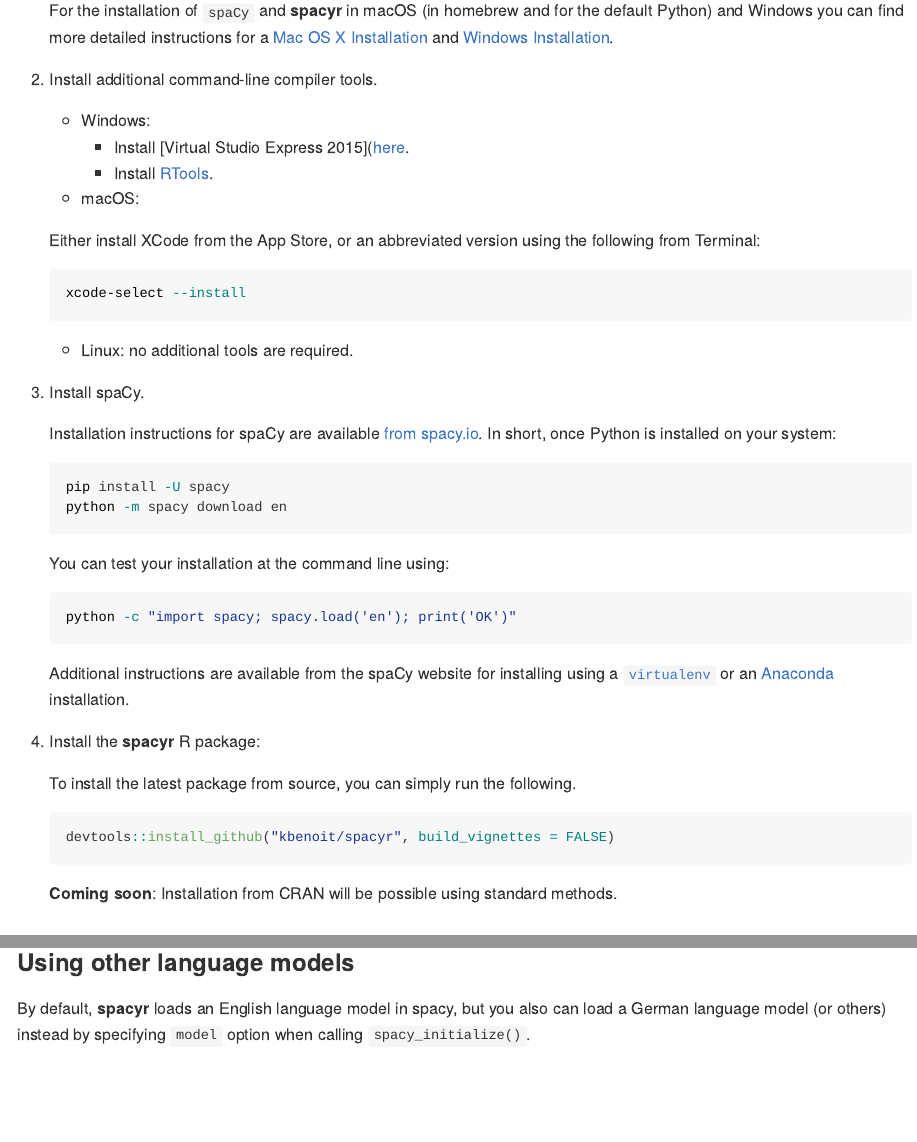
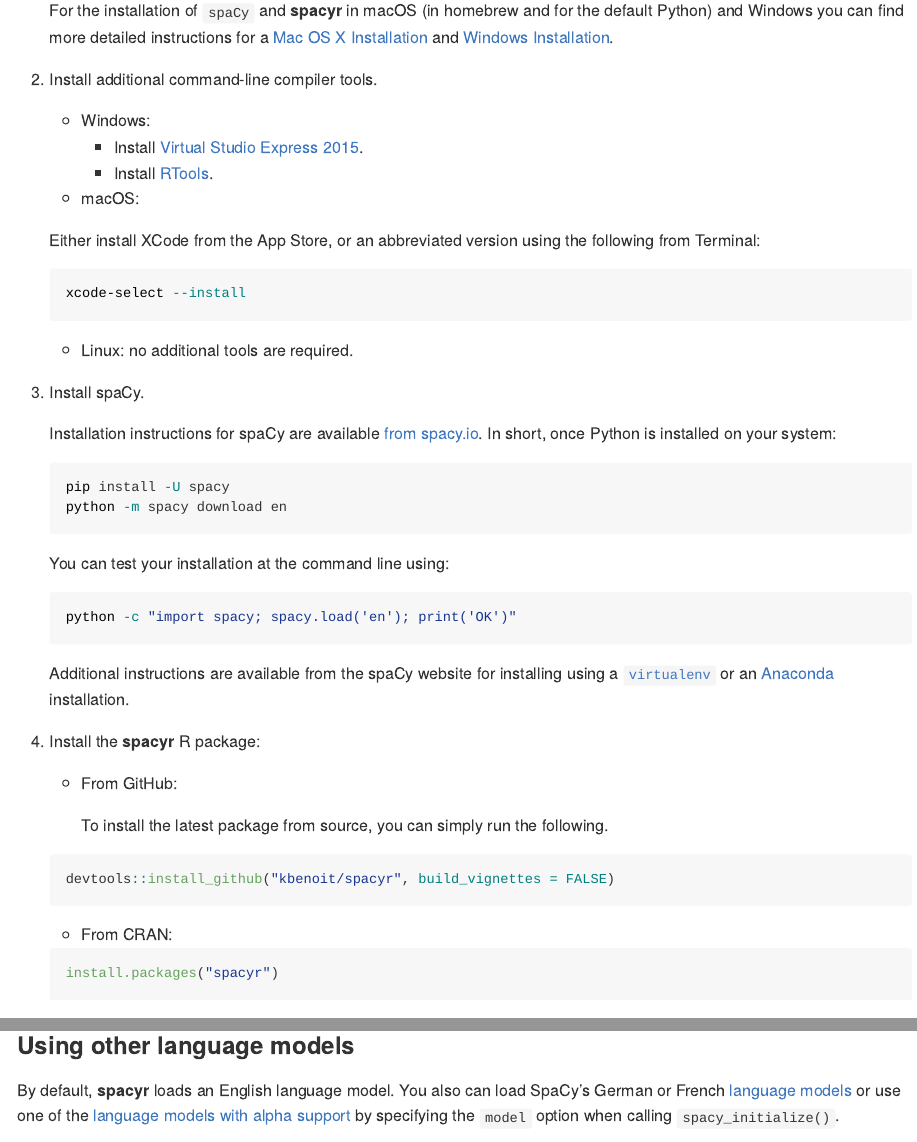
Before and after one commit to quanteda/spacyr, an R Markdown document (README.Rmd): the page in a window 1100 px wide, from 450 px down, and a second part further down, joined at a grey line. Rendered offline with R 4.5, knitr and Pandoc, with nearby package versions; some code elsewhere in the file could not run offline; long lines of code are wrapped; badge pictures from the web are left out.

Commit message:
Update README.Rmd
Add part on new French language model and alpha models provided by spaCy, and update section on installing package via CRAN.

````diff
--- a/README.Rmd
+++ b/README.Rmd
@@ -34,7 +34,7 @@
 2.  Install additional command-line compiler tools.
 
     * Windows:
-        - Install [Virtual Studio Express 2015]([here](https://www.visualstudio.com/post-download-vs/?sku=xdesk&clcid=0x409&telem=ga#).
+        - Install [Virtual Studio Express 2015](https://www.visualstudio.com/post-download-vs/?sku=xdesk&clcid=0x409&telem=ga#).
         - Install [RTools](https://cran.r-project.org/bin/windows/Rtools/).
 
     * macOS:
@@ -65,13 +65,17 @@
 
 4.  Install the **spacyr** R package:
 
-    To install the latest package from source, you can simply run the following.
+    * From GitHub:
 
+      To install the latest package from source, you can simply run the following.
     ```{r, eval = FALSE}
     devtools::install_github("kbenoit/spacyr", build_vignettes = FALSE)
     ```
 
-    **Coming soon**:  Installation from CRAN will be possible using standard methods.
+    * From CRAN:
+    ```{r, eval = FALSE}
+    install.packages("spacyr")
+    ```
 
 ## <a name="multiplepythons"></a>Multiple Python executables in your system
 
@@ -151,7 +155,7 @@
 
 ### Using other language models
 
-By default, **spacyr** loads an English language model in spacy, but you also can load a German language model (or others) instead by specifying `model` option when calling `spacy_initialize()`.
+By default, **spacyr** loads an English language model. You also can load SpaCy's German or French [language models](https://spacy.io/docs/usage/models) or use one of the [language models with alpha support](https://spacy.io/docs/api/language-models#alpha-support) by specifying the `model` option when calling `spacy_initialize()`.
 
 ```{r}
 ## first finalize the spacy if it's loaded
````
Also changed, not shown: README.Rmd (2 more changed lines).
